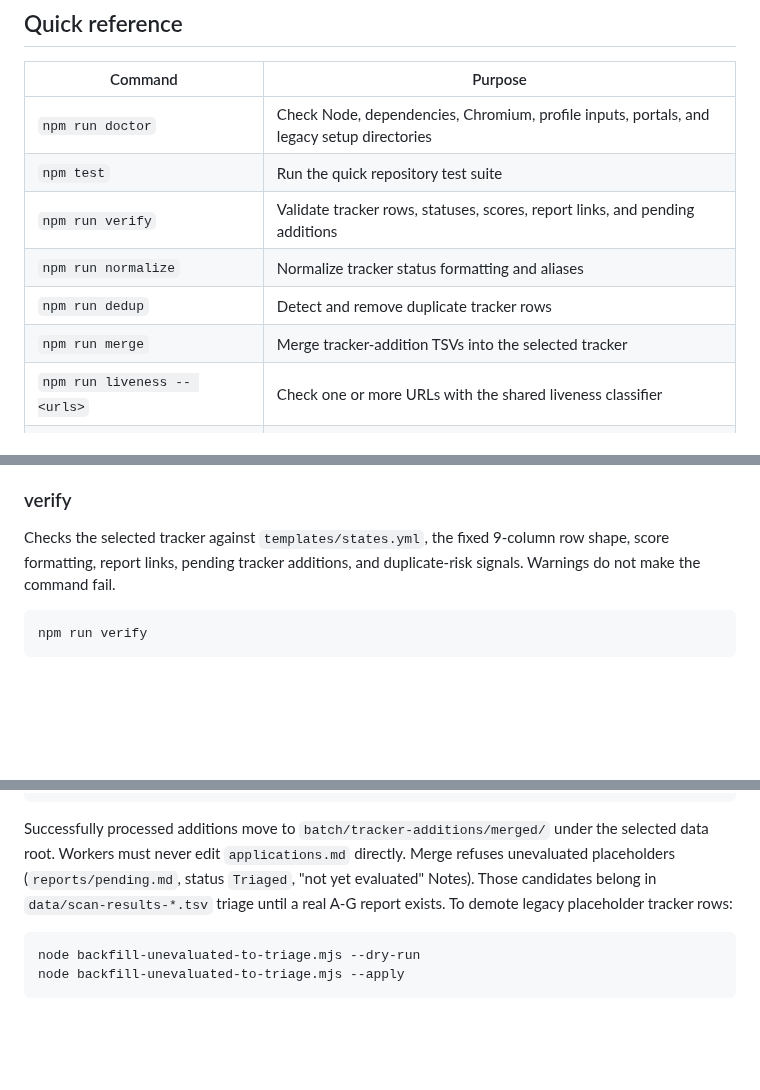
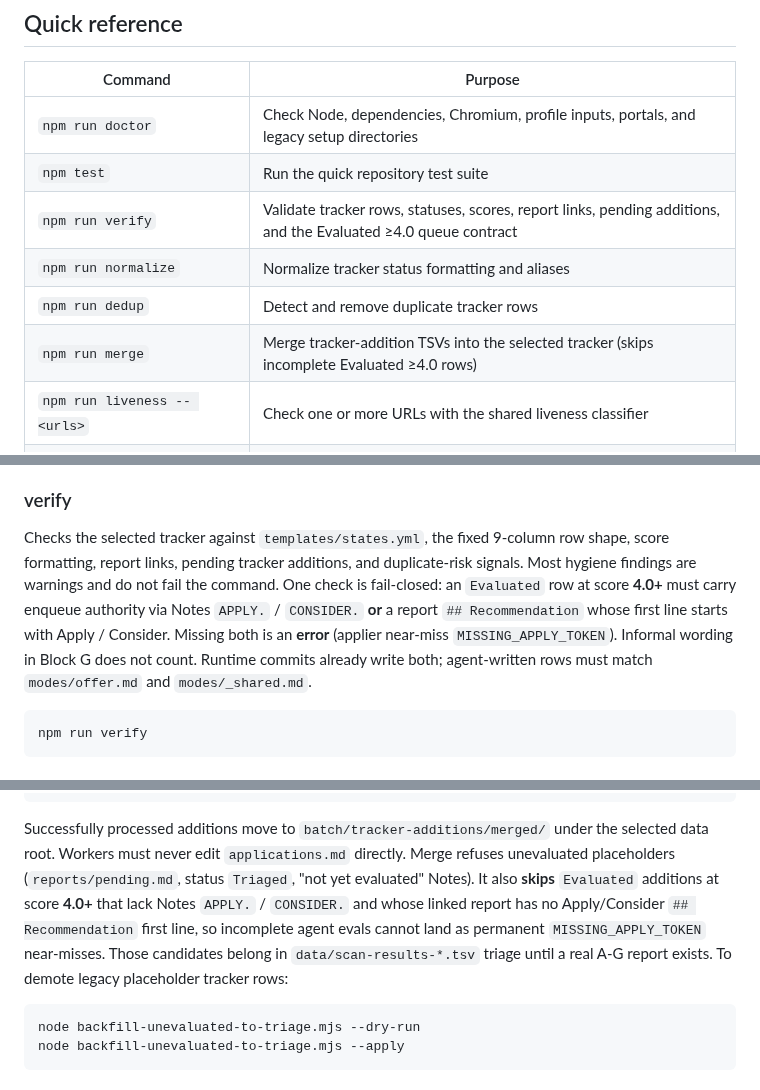
Before and after one commit to anmolsahu2k/career-ops, a Markdown page: docs/SCRIPTS.md, 3 parts joined by grey strips. Drawn GitHub-style; blank space fills up the shorter version.

````diff
--- a/docs/SCRIPTS.md
+++ b/docs/SCRIPTS.md
@@ -12,10 +12,10 @@ archive operation. Shared configuration stays at the repository root.
 |---|---|
 | `npm run doctor` | Check Node, dependencies, Chromium, profile inputs, portals, and legacy setup directories |
 | `npm test` | Run the quick repository test suite |
-| `npm run verify` | Validate tracker rows, statuses, scores, report links, and pending additions |
+| `npm run verify` | Validate tracker rows, statuses, scores, report links, pending additions, and the Evaluated ≥4.0 queue contract |
 | `npm run normalize` | Normalize tracker status formatting and aliases |
 | `npm run dedup` | Detect and remove duplicate tracker rows |
-| `npm run merge` | Merge tracker-addition TSVs into the selected tracker |
+| `npm run merge` | Merge tracker-addition TSVs into the selected tracker (skips incomplete Evaluated ≥4.0 rows) |
 | `npm run liveness -- <urls>` | Check one or more URLs with the shared liveness classifier |
 | `npm run liveness:bulk -- <file>` | Run liveness over a URL list |
 | `npm run liveness:batch` | Check TSV additions under the selected `batch/` tree |
@@ -166,7 +166,13 @@ dry run before applying a broad cleanup.
 
 Checks the selected tracker against `templates/states.yml`, the fixed
 9-column row shape, score formatting, report links, pending tracker additions,
-and duplicate-risk signals. Warnings do not make the command fail.
+and duplicate-risk signals. Most hygiene findings are warnings and do not fail
+the command. One check is fail-closed: an `Evaluated` row at score **4.0+**
+must carry enqueue authority via Notes `APPLY.` / `CONSIDER.` **or** a report
+`## Recommendation` whose first line starts with Apply / Consider. Missing both
+is an **error** (applier near-miss `MISSING_APPLY_TOKEN`). Informal wording in
+Block G does not count. Runtime commits already write both; agent-written rows
+must match `modes/offer.md` and `modes/_shared.md`.
 
 ```bash
 npm run verify
@@ -209,9 +215,13 @@ npm run merge -- --verify
 Successfully processed additions move to
 `batch/tracker-additions/merged/` under the selected data root. Workers must
 never edit `applications.md` directly. Merge refuses unevaluated placeholders
-(`reports/pending.md`, status `Triaged`, "not yet evaluated" Notes). Those
-candidates belong in `data/scan-results-*.tsv` triage until a real A-G report
-exists. To demote legacy placeholder tracker rows:
+(`reports/pending.md`, status `Triaged`, "not yet evaluated" Notes). It also
+**skips** `Evaluated` additions at score **4.0+** that lack Notes
+`APPLY.` / `CONSIDER.` and whose linked report has no Apply/Consider
+`## Recommendation` first line, so incomplete agent evals cannot land as
+permanent `MISSING_APPLY_TOKEN` near-misses. Those candidates belong in
+`data/scan-results-*.tsv` triage until a real A-G report exists. To demote
+legacy placeholder tracker rows:
 
 ```bash
 node backfill-unevaluated-to-triage.mjs --dry-run
````
Also changed, not shown: docs/ARCHITECTURE.md (+19 -10 lines).
